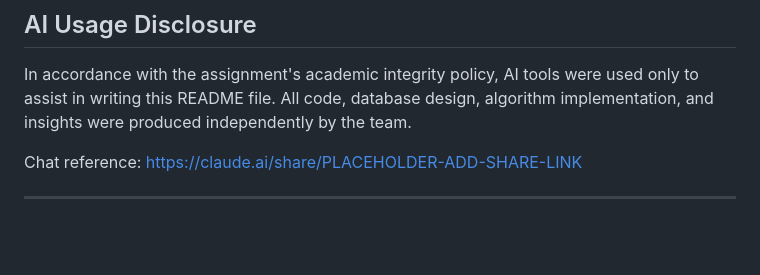
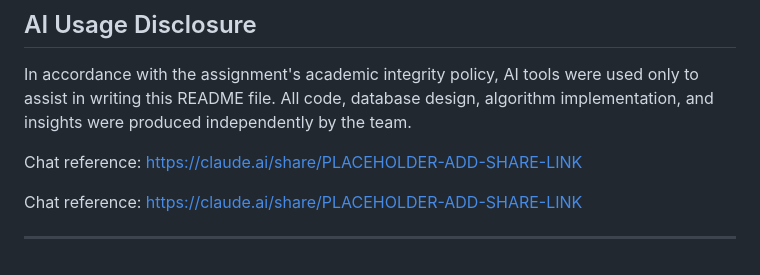
Before and after one commit to GabbyIT-pixel/G10-Urban-mobility-data-explorer, a Markdown page: README.md, the part around the change. GitHub-like rendering; blank space fills up the shorter version.

```diff
--- a/README.md
+++ b/README.md
@@ -361,4 +361,6 @@ In accordance with the assignment's academic integrity policy, AI tools were use
 
 Chat reference: https://claude.ai/share/PLACEHOLDER-ADD-SHARE-LINK
 
+Chat reference: https://claude.ai/share/PLACEHOLDER-ADD-SHARE-LINK
+
 ---
```
